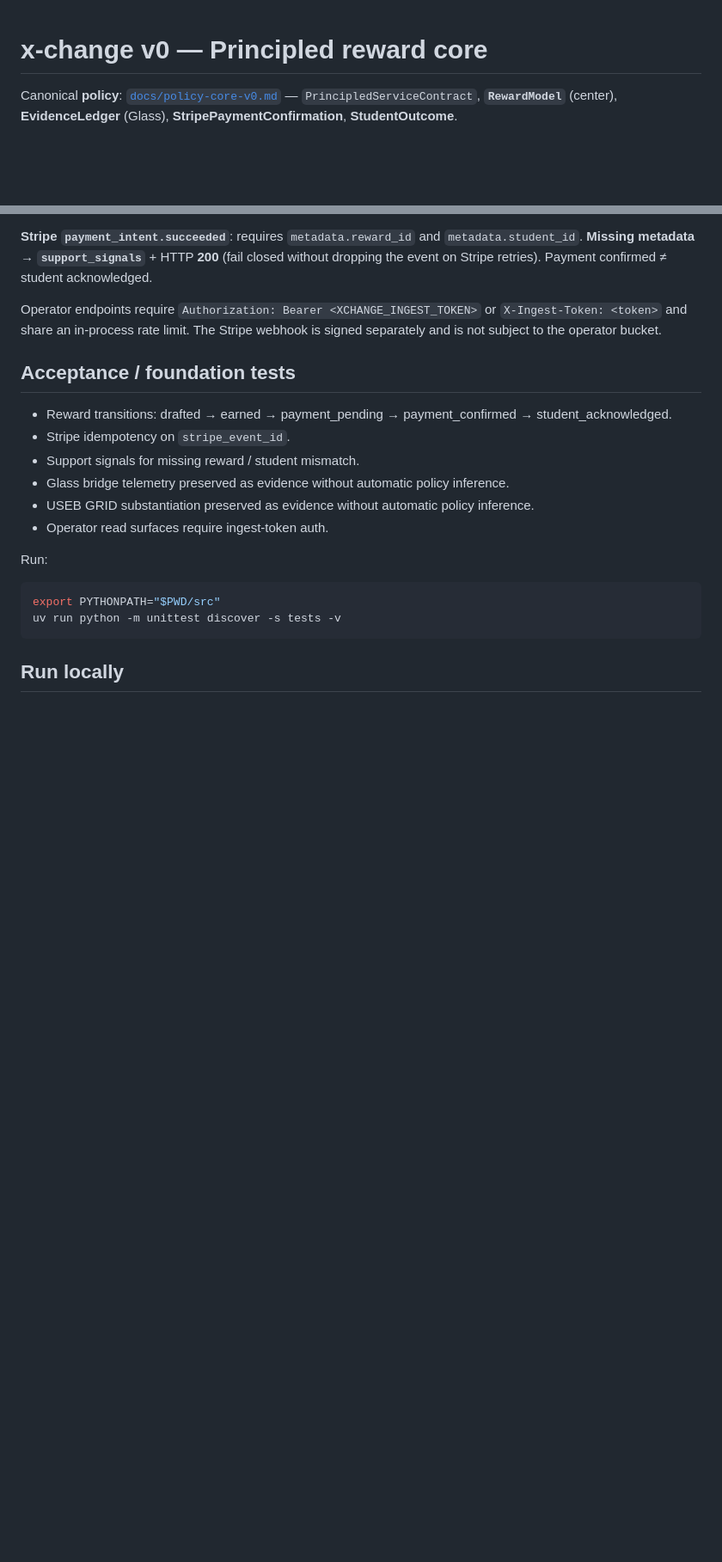
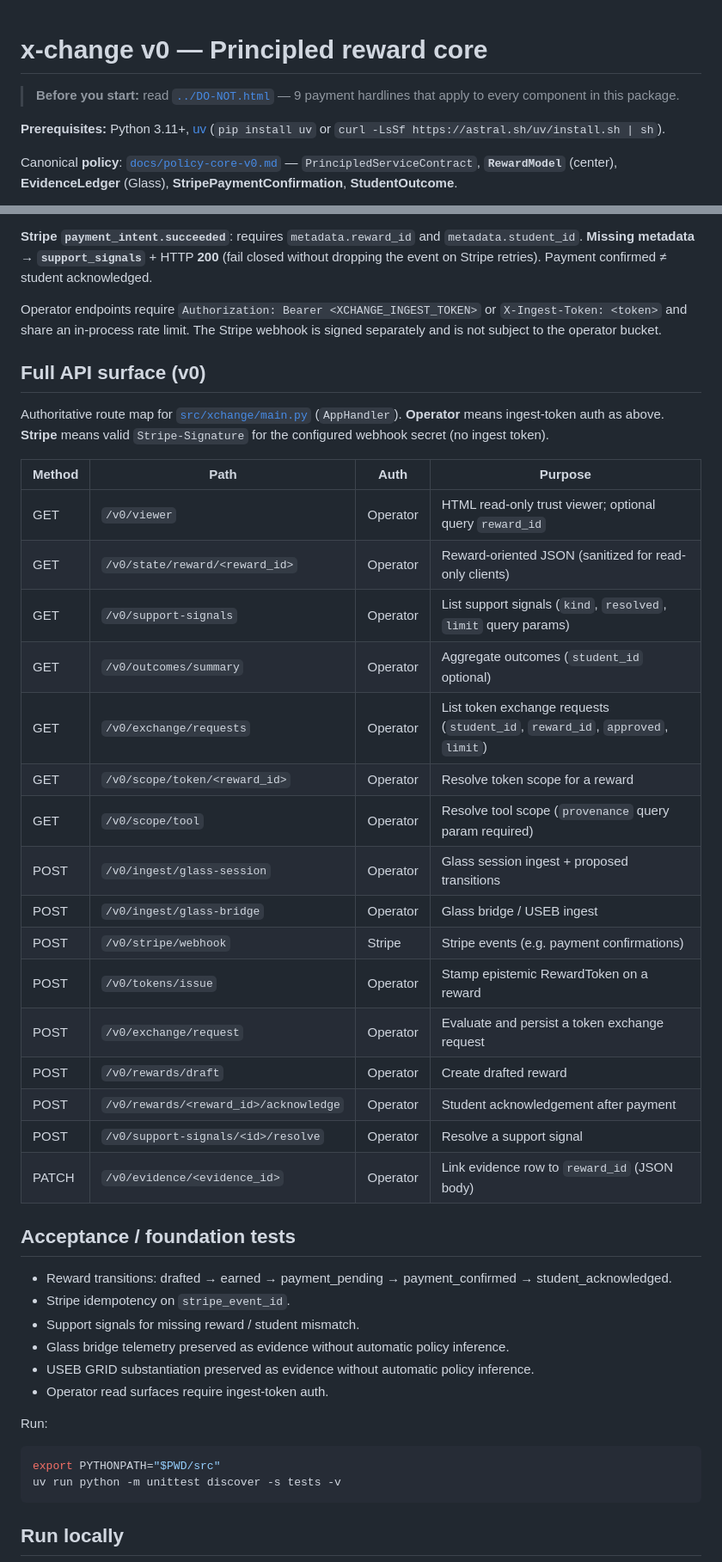
Before and after one commit to caraxesthebloodwyrm02/x-change, a Markdown page: README.md, 2 parts joined by grey strips. Shown at 86% size. GitHub-like rendering; blank space fills up the shorter version.

Commit message:
docs(readme): add prerequisites, full API surface table, and see-also link
- Add "Before you start" notice pointing to DO-NOT.html payment hardlines
- Add Prerequisites block (Python 3.11+, uv install options)
- Add full API surface table: all 16 routes with method, path, auth, purpose
- Add "See also" link to finance-wide UBIQUITOUS-LANGUAGE.md

Co-Authored-By: Claude Sonnet 4.6 <noreply@anthropic.com>

```diff
--- a/README.md
+++ b/README.md
@@ -1,4 +1,8 @@
 # x-change v0 — Principled reward core
+
+> **Before you start:** read [`../DO-NOT.html`](../DO-NOT.html) — 9 payment hardlines that apply to every component in this package.
+
+**Prerequisites:** Python 3.11+, [uv](https://docs.astral.sh/uv/) (`pip install uv` or `curl -LsSf https://astral.sh/uv/install.sh | sh`).
 
 Canonical **policy**: [`docs/policy-core-v0.md`](docs/policy-core-v0.md) — `PrincipledServiceContract`, **`RewardModel`** (center), **EvidenceLedger** (Glass), **StripePaymentConfirmation**, **StudentOutcome**.
 
@@ -23,6 +27,29 @@ Canonical **policy**: [`docs/policy-core-v0.md`](docs/policy-core-v0.md) — `Pr
 **Stripe `payment_intent.succeeded`**: requires `metadata.reward_id` and `metadata.student_id`. **Missing metadata → `support_signals`** + HTTP **200** (fail closed without dropping the event on Stripe retries). Payment confirmed ≠ student acknowledged.
 
 Operator endpoints require `Authorization: Bearer <XCHANGE_INGEST_TOKEN>` or `X-Ingest-Token: <token>` and share an in-process rate limit. The Stripe webhook is signed separately and is not subject to the operator bucket.
+
+## Full API surface (v0)
+
+Authoritative route map for [`src/xchange/main.py`](src/xchange/main.py) (`AppHandler`). **Operator** means ingest-token auth as above. **Stripe** means valid `Stripe-Signature` for the configured webhook secret (no ingest token).
+
+| Method | Path | Auth | Purpose |
+| --- | --- | --- | --- |
+| GET | `/v0/viewer` | Operator | HTML read-only trust viewer; optional query `reward_id` |
+| GET | `/v0/state/reward/<reward_id>` | Operator | Reward-oriented JSON (sanitized for read-only clients) |
+| GET | `/v0/support-signals` | Operator | List support signals (`kind`, `resolved`, `limit` query params) |
+| GET | `/v0/outcomes/summary` | Operator | Aggregate outcomes (`student_id` optional) |
+| GET | `/v0/exchange/requests` | Operator | List token exchange requests (`student_id`, `reward_id`, `approved`, `limit`) |
+| GET | `/v0/scope/token/<reward_id>` | Operator | Resolve token scope for a reward |
+| GET | `/v0/scope/tool` | Operator | Resolve tool scope (`provenance` query param required) |
+| POST | `/v0/ingest/glass-session` | Operator | Glass session ingest + proposed transitions |
+| POST | `/v0/ingest/glass-bridge` | Operator | Glass bridge / USEB ingest |
+| POST | `/v0/stripe/webhook` | Stripe | Stripe events (e.g. payment confirmations) |
+| POST | `/v0/tokens/issue` | Operator | Stamp epistemic RewardToken on a reward |
+| POST | `/v0/exchange/request` | Operator | Evaluate and persist a token exchange request |
+| POST | `/v0/rewards/draft` | Operator | Create drafted reward |
+| POST | `/v0/rewards/<reward_id>/acknowledge` | Operator | Student acknowledgement after payment |
+| POST | `/v0/support-signals/<id>/resolve` | Operator | Resolve a support signal |
+| PATCH | `/v0/evidence/<evidence_id>` | Operator | Link evidence row to `reward_id` (JSON body) |
 
 ## Acceptance / foundation tests
 
```
Also changed, not shown: other parts of README.md (+4 -0 lines).
